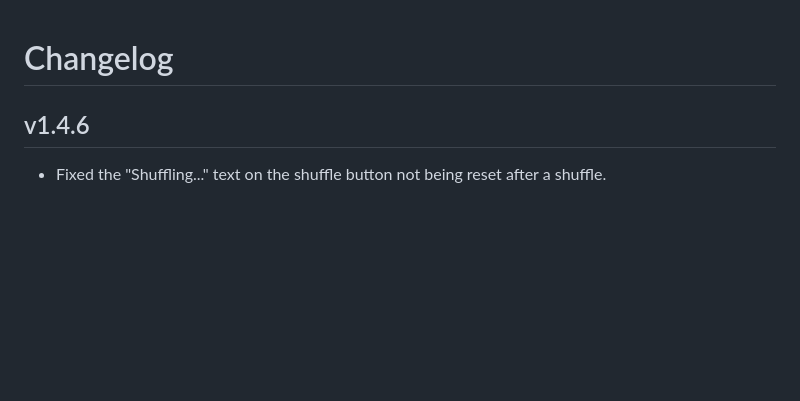
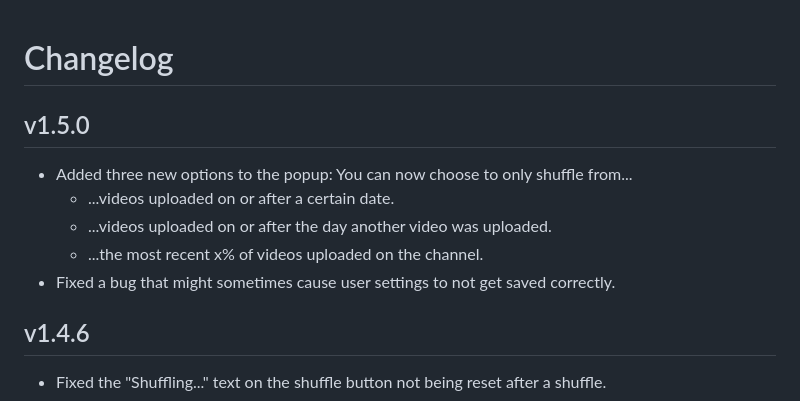
Before and after one commit to NikkelM/Random-YouTube-Video, a Markdown page: CHANGELOG.md, the part around one of its changes. Drawn GitHub-style; blank space fills up the shorter version.

Commit message:
Updated changelog

```diff
--- a/CHANGELOG.md
+++ b/CHANGELOG.md
@@ -1,4 +1,14 @@
 # Changelog
+
+## v1.5.0
+
+<!--Releasenotes start-->
+- Added three new options to the popup: You can now choose to only shuffle from...
+	- ...videos uploaded on or after a certain date.
+	- ...videos uploaded on or after the day another video was uploaded.
+	- ...the most recent x% of videos uploaded on the channel.
+- Fixed a bug that might sometimes cause user settings to not get saved correctly.
+<!--Releasenotes end-->
 
 ## v1.4.6
 
```
Also changed, not shown: other parts of CHANGELOG.md (+0 -2 lines).
